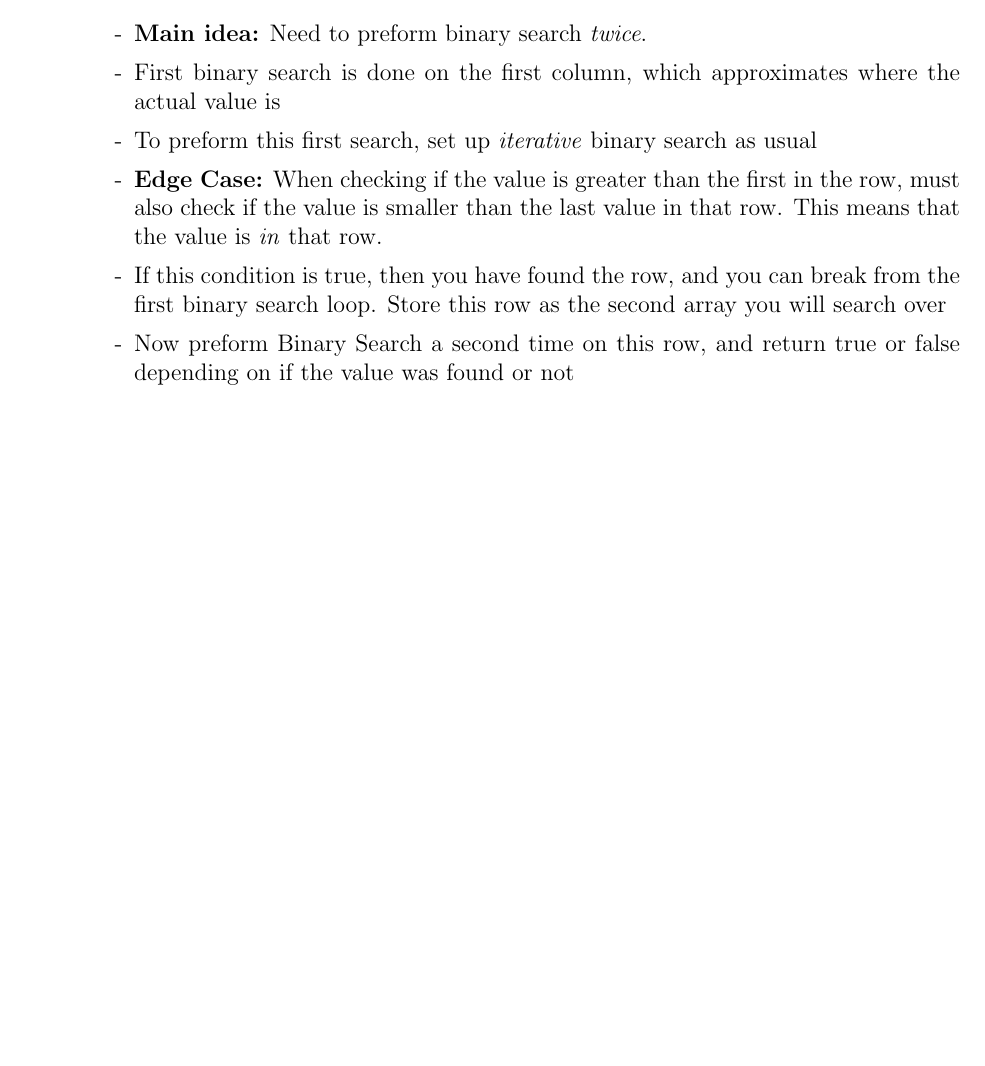
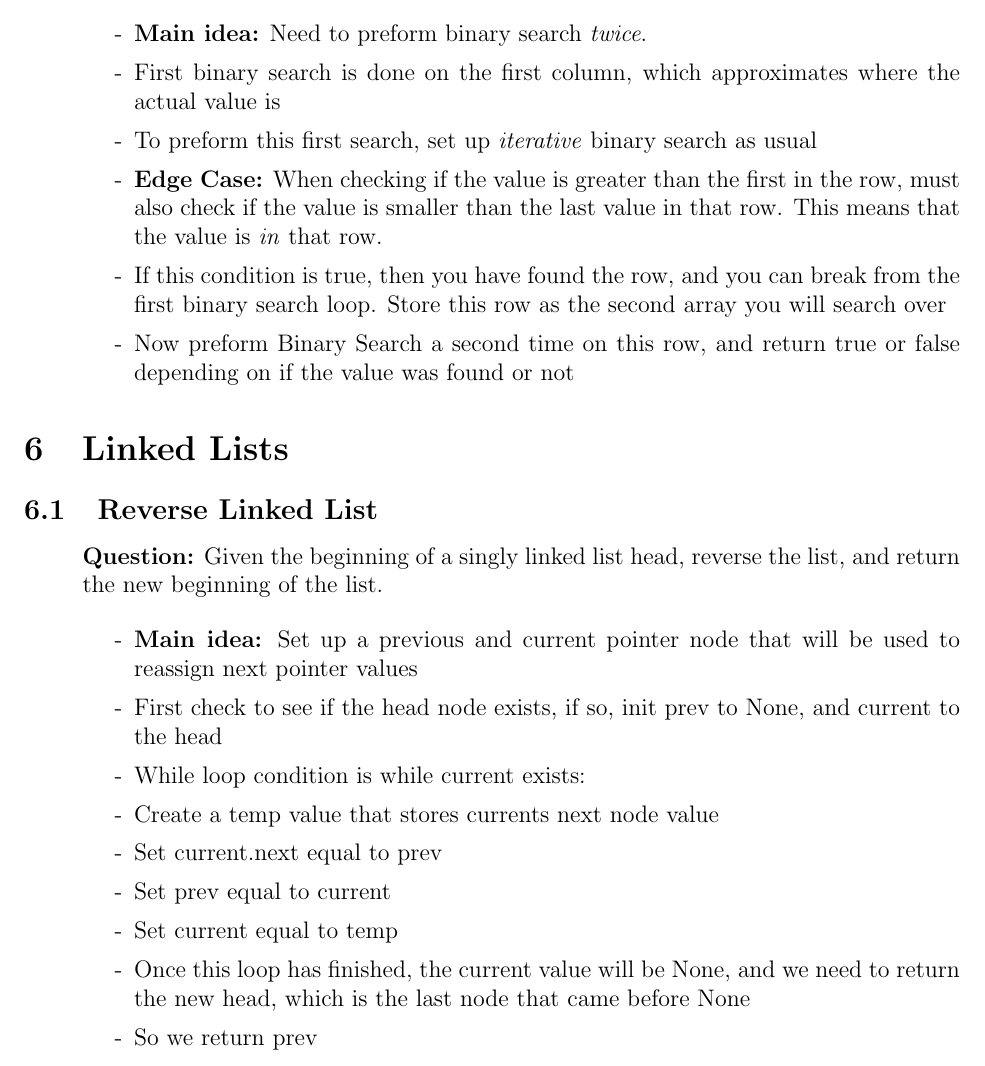
Before and after one commit to SebPuchi/LC100, a LaTeX document (notex.tex): part of page 5 of 5, cut so that both start at the same text, the shorter picture padded with empty space. Compiled offline with pdfLaTeX.

Commit message:
reverse linked list notes

```diff
--- a/notex.tex
+++ b/notex.tex
@@ -155,7 +155,26 @@ Can you write a solution that runs in O(log(m * n)) time?
     \end{enumerate}
 \end{enumerate}
 
+\section{Linked Lists}
 
+\subsection{Reverse Linked List}
+\begin{enumerate}
+  \item[] \textbf{Question:} Given the beginning of a singly linked list head, reverse the list, and return the new beginning of the list.
+
+    \begin{enumerate}
+      \item[-] \textbf{Main idea:} Set up a previous and current pointer node that will be used to reassign next pointer values
+      \item[-] First check to see if the head node exists, if so, init prev to None, and current to the head
+      \item[-] While loop condition is while current exists:
+      \item[-] Create a temp value that stores currents next node value
+      \item[-] Set current.next equal to prev
+      \item[-] Set prev equal to current
+      \item[-] Set current equal to temp
+      \item[-] Once this loop has finished, the current value will be None, and we need to return the new head, which is the last node that came before None
+      \item[-] So we return prev
+
+
+    \end{enumerate}
+\end{enumerate}
 
 
 \end{document}
```
Also changed, not shown: notex.pdf.
